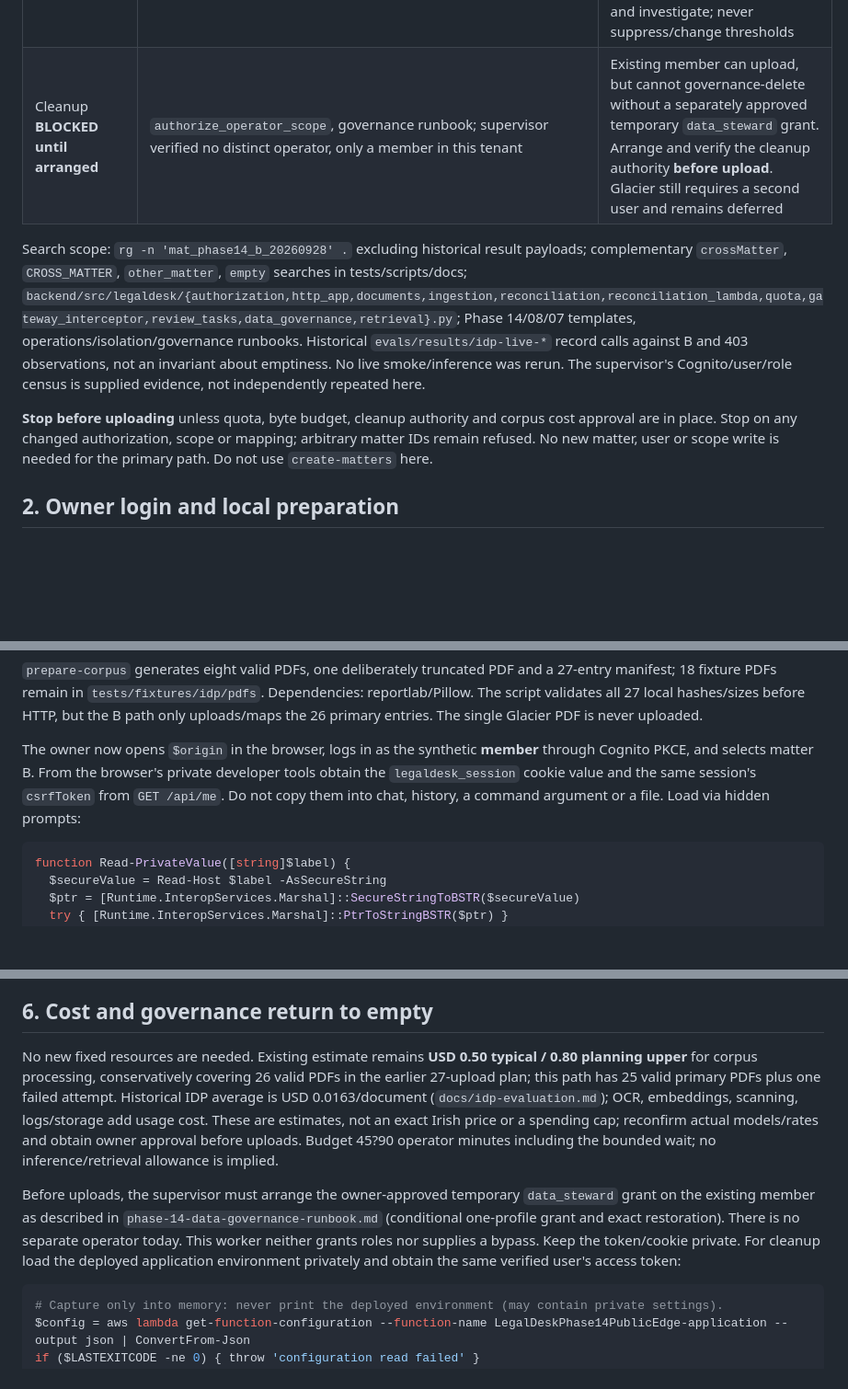
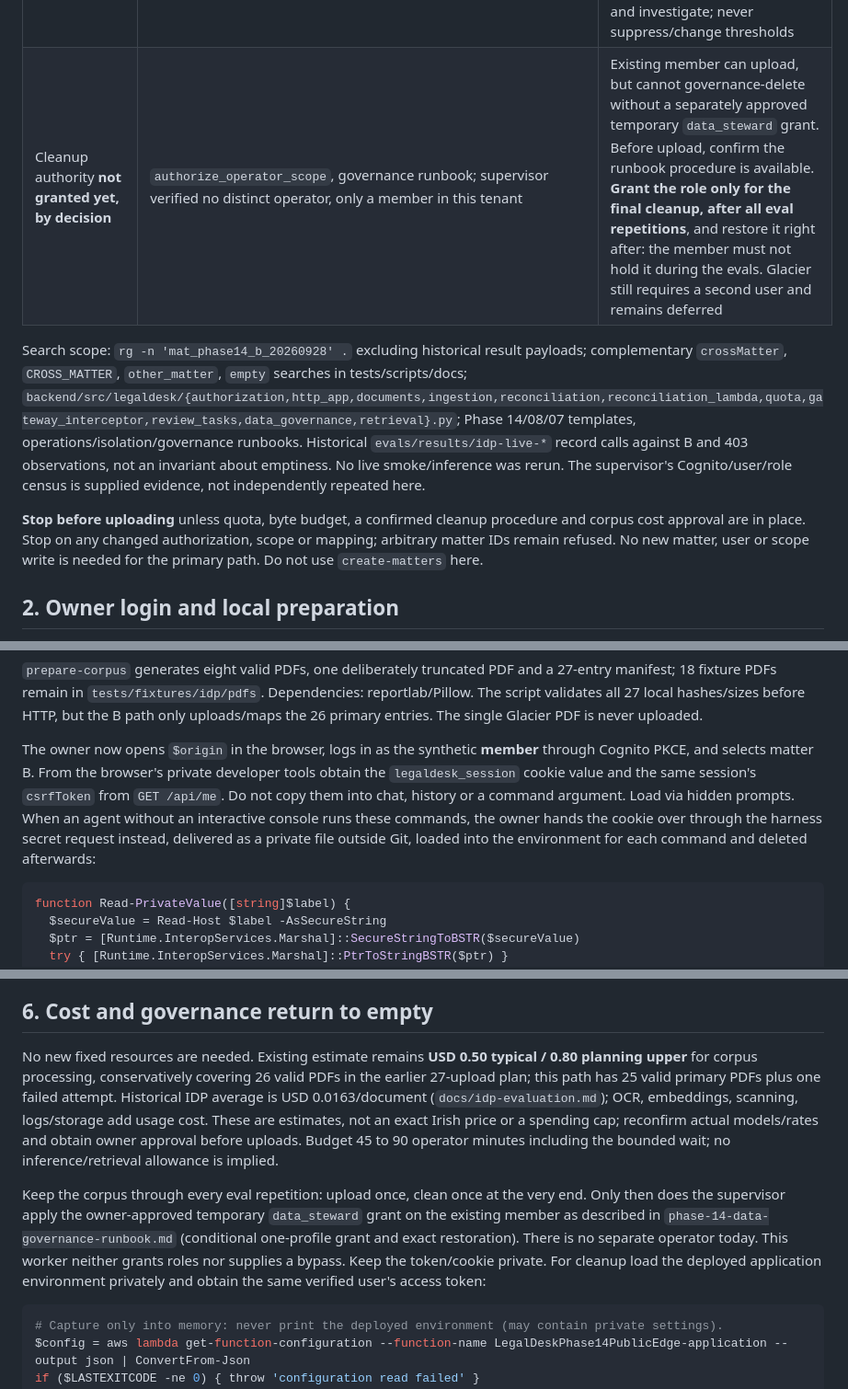
Before and after one commit to herrerogusano/LegalDesk, a Markdown page: docs/phase-15-corpus-operator.md, 3 parts joined by grey strips. Shown at 92% size. Rendered like a GitHub page; blank space fills up the shorter version.

Commit message:
docs: grant the cleanup role only at the end and cover non-interactive cookie handling
Co-Authored-By: Claude Opus 5.5 <noreply@anthropic.com>

````diff
--- a/docs/phase-15-corpus-operator.md
+++ b/docs/phase-15-corpus-operator.md
@@ -19,11 +19,11 @@ Verified 2026-11-04 with profile `legaldesk`: STS account `344774635844`, caller
 | IDP review shard | Gateway `IDPReviewTenantId=tnt_phase14_20260928`, `IDPReviewMatterIds=A,B`; same review scope previously read by supervisor | No shard change needed. `_idp_deployment_scope_allows` is called by machine review in interceptor/review-task code, not upload authorization, confirmation or ingestion |
 | Reconciliation | Both UploadScopes and IngestionScopes include B; `LimitPerScope=25`, `IDPRecoveryLimitPerScope=25` | No empty-matter assumption. Integrity/upload passes inspect only the bounded first 25 records, so **26-record completeness is not proven by a quiet alarm**. Independently verify all 26 IDs. A scope/limit change is a separate supervisor decision; this worker does not change it |
 | Alarms | Operations/IDP/Public Edge/Reconciliation templates and runbooks | Queue/API/failed-ingestion/integrity signals have no B-empty baseline. The intended failed PDF may raise an existing failure signal: record and investigate; never suppress/change thresholds |
-| Cleanup **BLOCKED until arranged** | `authorize_operator_scope`, governance runbook; supervisor verified no distinct operator, only a member in this tenant | Existing member can upload, but cannot governance-delete without a separately approved temporary `data_steward` grant. Arrange and verify the cleanup authority **before upload**. Glacier still requires a second user and remains deferred |
+| Cleanup authority **not granted yet, by decision** | `authorize_operator_scope`, governance runbook; supervisor verified no distinct operator, only a member in this tenant | Existing member can upload, but cannot governance-delete without a separately approved temporary `data_steward` grant. Before upload, confirm the runbook procedure is available. **Grant the role only for the final cleanup, after all eval repetitions**, and restore it right after: the member must not hold it during the evals. Glacier still requires a second user and remains deferred |
 
 Search scope: `rg -n 'mat_phase14_b_20260928' .` excluding historical result payloads; complementary `crossMatter`, `CROSS_MATTER`, `other_matter`, `empty` searches in tests/scripts/docs; `backend/src/legaldesk/{authorization,http_app,documents,ingestion,reconciliation,reconciliation_lambda,quota,gateway_interceptor,review_tasks,data_governance,retrieval}.py`; Phase 14/08/07 templates, operations/isolation/governance runbooks. Historical `evals/results/idp-live-*` record calls against B and 403 observations, not an invariant about emptiness. No live smoke/inference was rerun. The supervisor's Cognito/user/role census is supplied evidence, not independently repeated here.
 
-**Stop before uploading** unless quota, byte budget, cleanup authority and corpus cost approval are in place. Stop on any changed authorization, scope or mapping; arbitrary matter IDs remain refused. No new matter, user or scope write is needed for the primary path. Do not use `create-matters` here.
+**Stop before uploading** unless quota, byte budget, a confirmed cleanup procedure and corpus cost approval are in place. Stop on any changed authorization, scope or mapping; arbitrary matter IDs remain refused. No new matter, user or scope write is needed for the primary path. Do not use `create-matters` here.
 
 ## 2. Owner login and local preparation
 
@@ -50,7 +50,7 @@ $primary | Select-Object goldenId,name,sha256
 
 `prepare-corpus` generates eight valid PDFs, one deliberately truncated PDF and a 27-entry manifest; 18 fixture PDFs remain in `tests/fixtures/idp/pdfs`. Dependencies: reportlab/Pillow. The script validates all 27 local hashes/sizes before HTTP, but the B path only uploads/maps the 26 primary entries. The single Glacier PDF is never uploaded.
 
-The owner now opens `$origin` in the browser, logs in as the synthetic **member** through Cognito PKCE, and selects matter B. From the browser's private developer tools obtain the `legaldesk_session` cookie value and the same session's `csrfToken` from `GET /api/me`. Do not copy them into chat, history, a command argument or a file. Load via hidden prompts:
+The owner now opens `$origin` in the browser, logs in as the synthetic **member** through Cognito PKCE, and selects matter B. From the browser's private developer tools obtain the `legaldesk_session` cookie value and the same session's `csrfToken` from `GET /api/me`. Do not copy them into chat, history or a command argument. Load via hidden prompts. When an agent without an interactive console runs these commands, the owner hands the cookie over through the harness secret request instead, delivered as a private file outside Git, loaded into the environment for each command and deleted afterwards:
 
 ```powershell
 function Read-PrivateValue([string]$label) {
@@ -128,9 +128,9 @@ Routing needs no Glacier mapping: real mode sends frozen questions and discovers
 
 ## 6. Cost and governance return to empty
 
-No new fixed resources are needed. Existing estimate remains **USD 0.50 typical / 0.80 planning upper** for corpus processing, conservatively covering 26 valid PDFs in the earlier 27-upload plan; this path has 25 valid primary PDFs plus one failed attempt. Historical IDP average is USD 0.0163/document (`docs/idp-evaluation.md`); OCR, embeddings, scanning, logs/storage add usage cost. These are estimates, not an exact Irish price or a spending cap; reconfirm actual models/rates and obtain owner approval before uploads. Budget 45?90 operator minutes including the bounded wait; no inference/retrieval allowance is implied.
+No new fixed resources are needed. Existing estimate remains **USD 0.50 typical / 0.80 planning upper** for corpus processing, conservatively covering 26 valid PDFs in the earlier 27-upload plan; this path has 25 valid primary PDFs plus one failed attempt. Historical IDP average is USD 0.0163/document (`docs/idp-evaluation.md`); OCR, embeddings, scanning, logs/storage add usage cost. These are estimates, not an exact Irish price or a spending cap; reconfirm actual models/rates and obtain owner approval before uploads. Budget 45 to 90 operator minutes including the bounded wait; no inference/retrieval allowance is implied.
 
-Before uploads, the supervisor must arrange the owner-approved temporary `data_steward` grant on the existing member as described in `phase-14-data-governance-runbook.md` (conditional one-profile grant and exact restoration). There is no separate operator today. This worker neither grants roles nor supplies a bypass. Keep the token/cookie private. For cleanup load the deployed application environment privately and obtain the same verified user's access token:
+Keep the corpus through every eval repetition: upload once, clean once at the very end. Only then does the supervisor apply the owner-approved temporary `data_steward` grant on the existing member as described in `phase-14-data-governance-runbook.md` (conditional one-profile grant and exact restoration). There is no separate operator today. This worker neither grants roles nor supplies a bypass. Keep the token/cookie private. For cleanup load the deployed application environment privately and obtain the same verified user's access token:
 
 ```powershell
 # Capture only into memory: never print the deployed environment (may contain private settings).
````
Also changed, not shown: other parts of docs/phase-15-corpus-operator.md (+2 -2 lines), docs/phase-15-live-runbook.md (+1 -1 lines).
